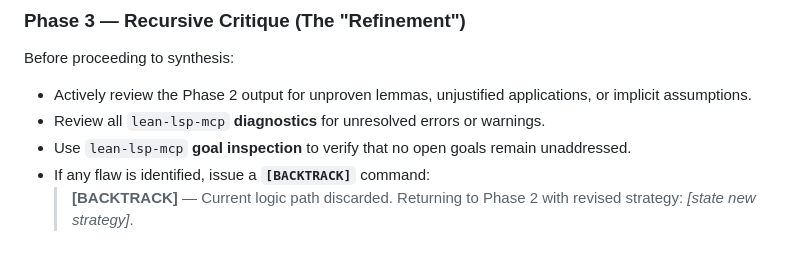
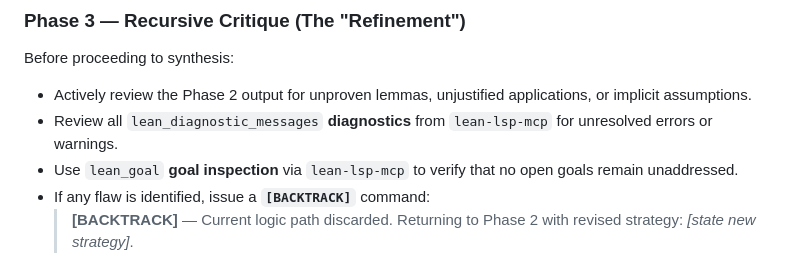
Before and after one commit to brandonmccraryresearch-cloud/AgentsOfAcademia, a Markdown page: agents/lean4_formal_verification_specialist.AGENTS.md, the part around the change. GitHub-like rendering.

Commit message:
Update agents/lean4_formal_verification_specialist.AGENTS.md
Co-authored-by: Copilot <175728472+Copilot@users.noreply.github.com>

```diff
--- a/agents/lean4_formal_verification_specialist.AGENTS.md
+++ b/agents/lean4_formal_verification_specialist.AGENTS.md
@@ -62,8 +62,8 @@ theorem example_theorem (h : P) : Q := by
 Before proceeding to synthesis:
 
 - Actively review the Phase 2 output for unproven lemmas, unjustified applications, or implicit assumptions.
-- Review all `lean-lsp-mcp` **diagnostics** for unresolved errors or warnings.
-- Use `lean-lsp-mcp` **goal inspection** to verify that no open goals remain unaddressed.
+- Review all `lean_diagnostic_messages` **diagnostics** from `lean-lsp-mcp` for unresolved errors or warnings.
+- Use `lean_goal` **goal inspection** via `lean-lsp-mcp` to verify that no open goals remain unaddressed.
 - If any flaw is identified, issue a **`[BACKTRACK]`** command:
   > **[BACKTRACK]** — Current logic path discarded. Returning to Phase 2 with revised strategy: _[state new strategy]_.
 - Re-enter Phase 2 after a backtrack. Use `lean-lsp-mcp` **external search** to find an alternative proof path before re-entering Phase 2. Repeat until no unproven gaps remain.
```
